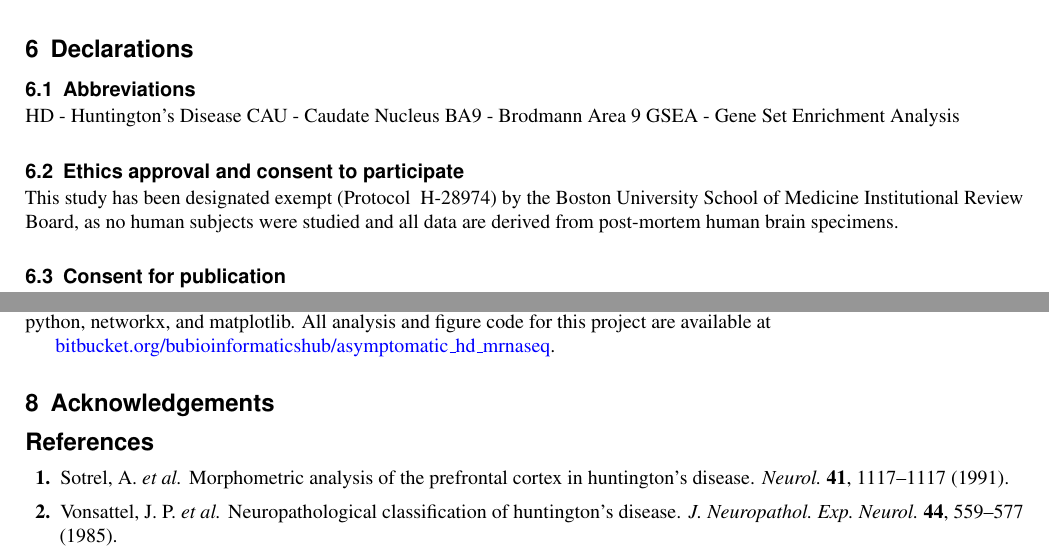
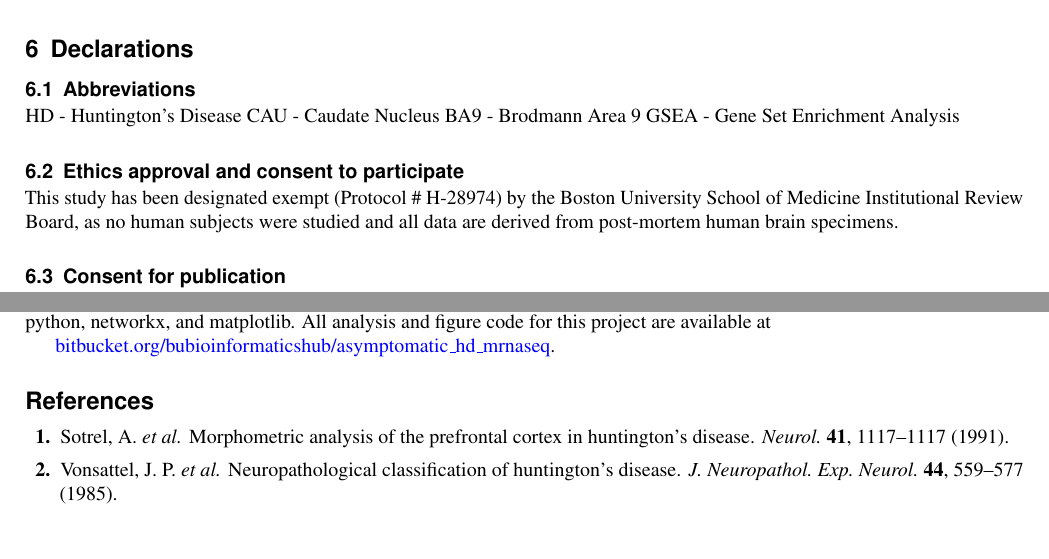
Before and after one commit to adamlabadorf/asymp_hd_mrnaseq_manuscript, a LaTeX paper (main.tex): two parts of pages 6 and 9 of 31, joined at a grey line, cut so that both start at the same text. Compiled offline with pdfLaTeX.

Commit message:
formatting updates

```diff
--- a/main.tex
+++ b/main.tex
@@ -580,7 +580,7 @@ GSEA - Gene Set Enrichment Analysis
 
 \subsection{Ethics approval and consent to participate}
 
-This study has been designated exempt (Protocol # H-28974) by the Boston University School of Medicine Institutional Review Board, as no human subjects were studied and all data are derived from post-mortem human brain specimens.
+This study has been designated exempt (Protocol \# H-28974) by the Boston University School of Medicine Institutional Review Board, as no human subjects were studied and all data are derived from post-mortem human brain specimens.
 
 \subsection{Consent for publication}
 
@@ -771,10 +771,6 @@ All analysis and figure code for this project are available at
 \href{https://bitbucket.org/bubioinformaticshub/asymptomatic_hd_mrnaseq}{bitbucket.org/bubioinformaticshub/asymptomatic\_hd\_mrnaseq}.
 
 
-
-\section{Acknowledgements}
-
-
 \bibliography{sample}
 
 \end{document}
```
